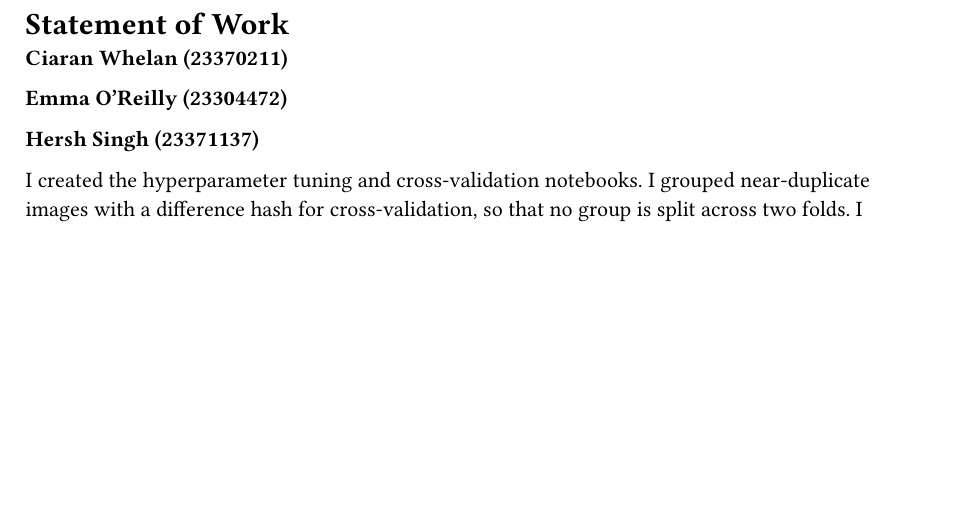
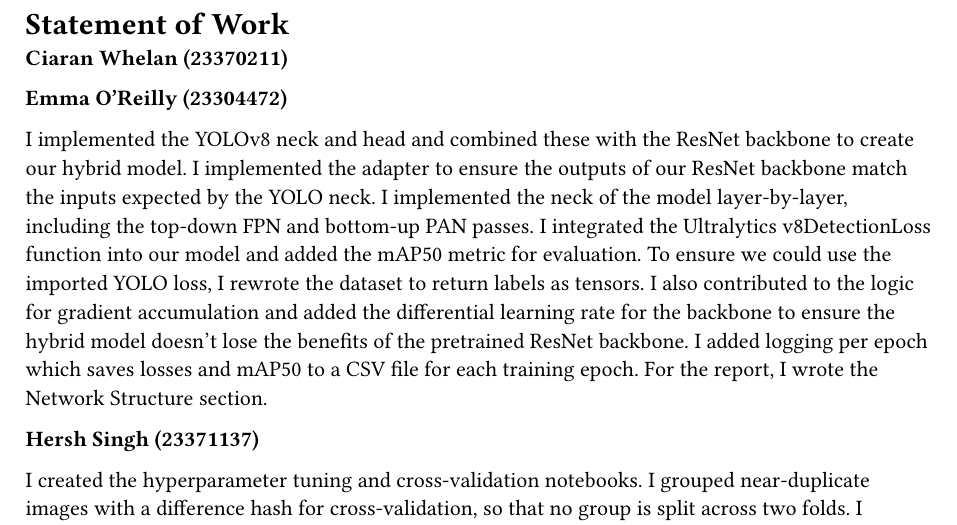
Before and after one commit to CiaranW005/CS4287-CNN-Assignment-Fire-Smoke-Detection, a Typst document (.typst/report/sections/06_statement/main.typ, which reads .typst/report/sections/06_statement/sections/02_statement_of_work.typ): part of the page, cut so that both start at the same text, the shorter picture padded with empty space. Compiled offline with Typst 0.15.

Commit message:
docs: add statement of work

```diff
--- a/.typst/report/sections/06_statement/sections/02_statement_of_work.typ
+++ b/.typst/report/sections/06_statement/sections/02_statement_of_work.typ
@@ -4,6 +4,8 @@
 
 *Emma O'Reilly (23304472)*
 
+I implemented the YOLOv8 neck and head and combined these with the ResNet backbone to create our hybrid model. I implemented the adapter to ensure the outputs of our ResNet backbone match the inputs expected by the YOLO neck. I implemented the neck of the model layer-by-layer, including the top-down FPN and bottom-up PAN passes. I integrated the Ultralytics v8DetectionLoss function into our model and added the mAP50 metric for evaluation. To ensure we could use the imported YOLO loss, I rewrote the dataset to return labels as tensors. I also contributed to the logic for gradient accumulation and added the differential learning rate for the backbone to ensure the hybrid model doesn't lose the benefits of the pretrained ResNet backbone. I added logging per epoch which saves losses and mAP50 to a CSV file for each training epoch. For the report, I wrote the Network Structure section.
+
 *Hersh Singh (23371137)*
 
 I created the hyperparameter tuning and cross-validation notebooks. I grouped near-duplicate images with a difference hash for cross-validation, so that no group is split across two folds. I measured how many validation and test images have a near-duplicate in the train split. I ran the nine tuning experiments and both five-fold cross-validation runs on a GPU, and set up my notebooks so that a failed run is retried when a run is resumed (in case of power failure, crashes etc.). I also implemented the final submission notebook, including the test evaluation with and without near-duplicates. In the report, I wrote the Cross-Validation, Model Comparison and Hyperparameter Tuning sections, and the near-duplicate analysis in Results.
```
